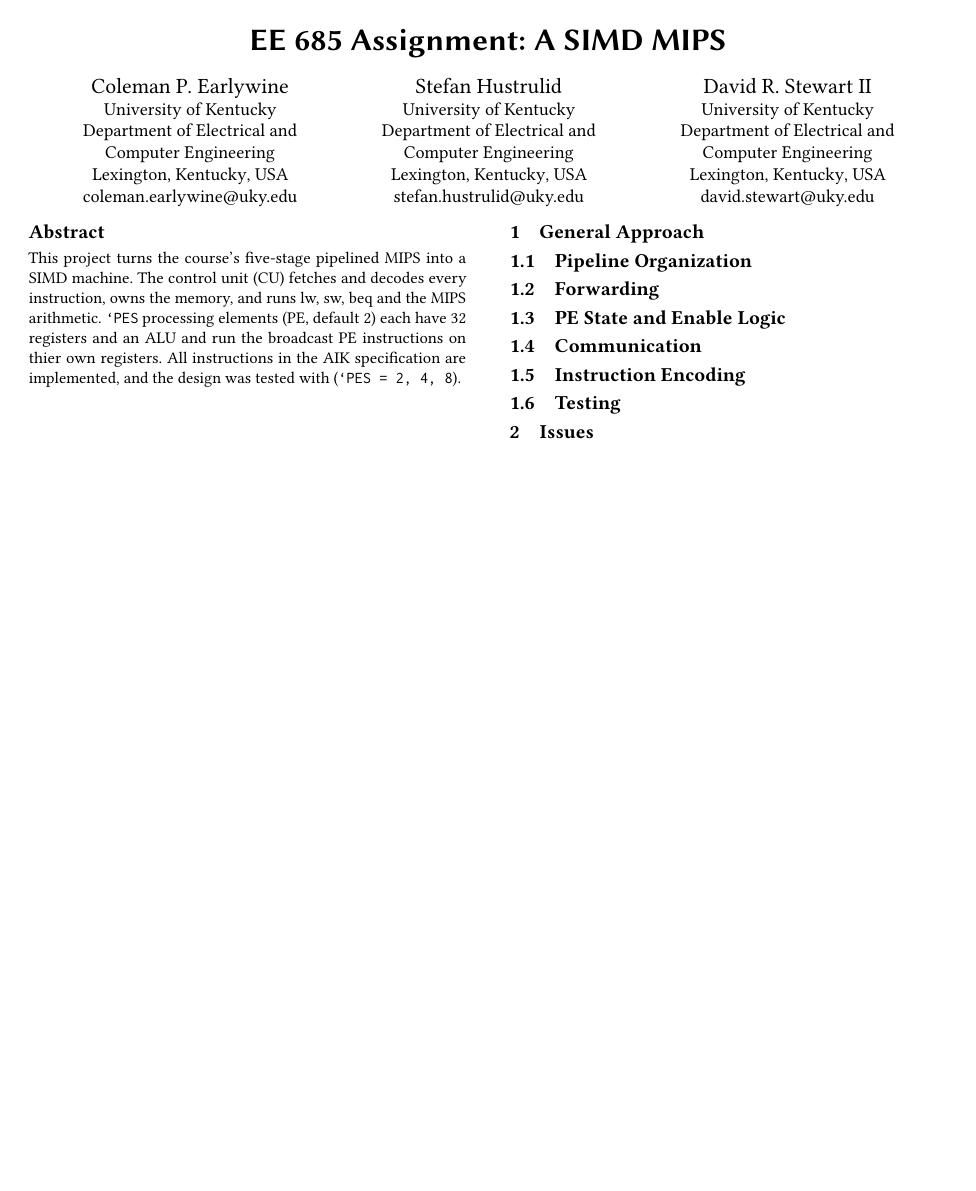
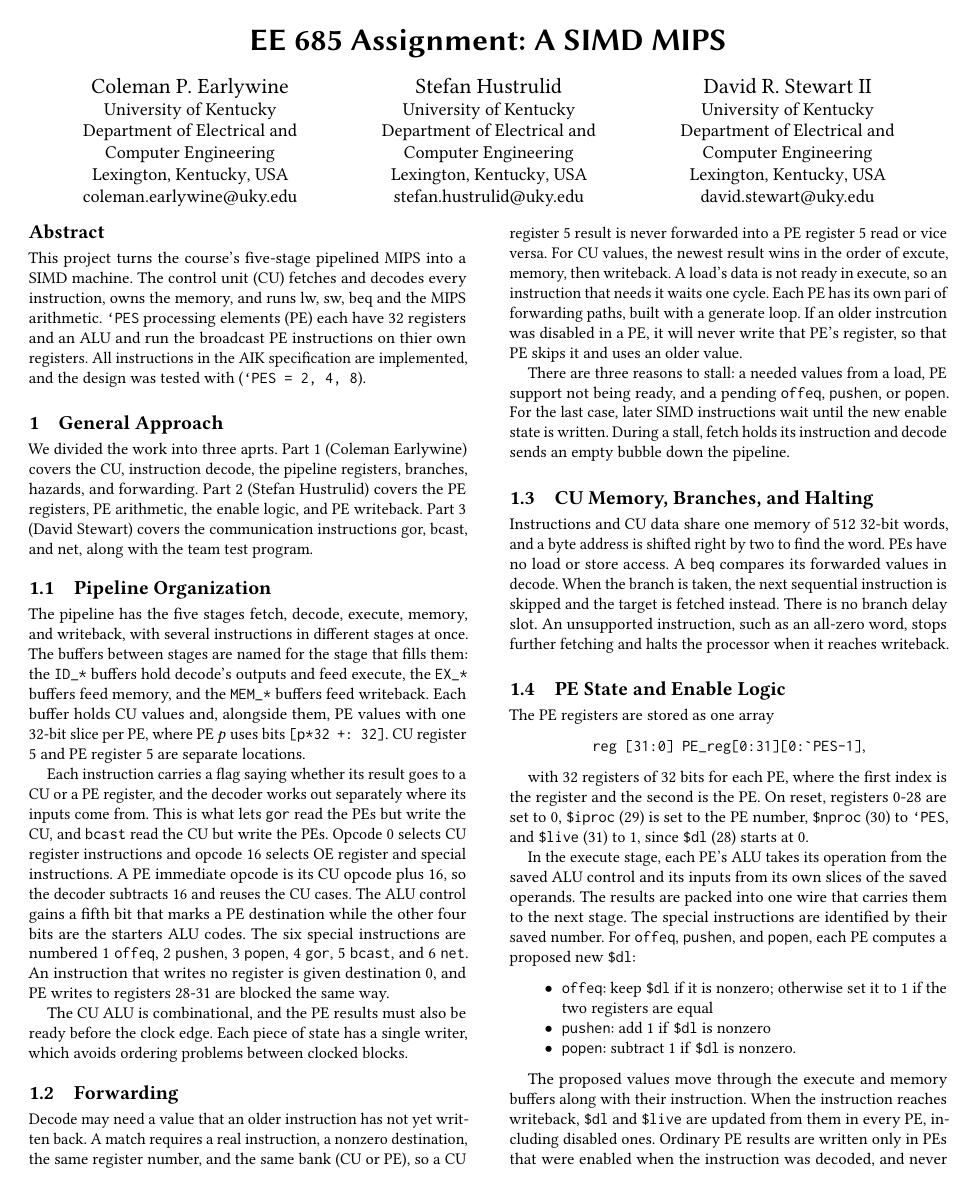
Before and after one commit to Cearly1104/SIMDMIPS, a LaTeX paper (LaTeX/notes.tex): the whole page before the commit and page 1 of 2 after it. Compiled offline with pdfLaTeX.

Commit message:
Current version of implementors notes in LaTeX + PDF
Contains mostly text on parts 1 and 2. I am not as familiar with what should be included for parts 1 and 2 so theres a good chance I included too much information from the notes. Feel free to condense or change as needed.

```diff
--- a/LaTeX/notes.tex
+++ b/LaTeX/notes.tex
@@ -46,19 +46,53 @@
 % endregion
 
 \begin{abstract}
-This project turns the course's five-stage pipelined MIPS into a SIMD machine. The control unit (CU) fetches and decodes every instruction, owns the memory, and runs lw, sw, beq and the MIPS arithmetic. \texttt{`PES} processing elements (PE, default 2) each have 32 registers and an ALU and run the broadcast PE instructions on thier own registers. All instructions in the AIK specification are implemented, and the design was tested with (\texttt{`PES = 2, 4, 8}).
+This project turns the course's five-stage pipelined MIPS into a SIMD machine. The control unit (CU) fetches and decodes every instruction, owns the memory, and runs lw, sw, beq and the MIPS arithmetic. \texttt{`PES} processing elements (PE) each have 32 registers and an ALU and run the broadcast PE instructions on thier own registers. All instructions in the AIK specification are implemented, and the design was tested with (\texttt{`PES = 2, 4, 8}).
 
 \end{abstract}
 
 \maketitle
 
 \section{General Approach}
+We divided the work into three aprts. Part 1 (Coleman Earlywine) covers the CU, instruction decode, the pipeline registers, branches, hazards, and forwarding. Part 2 (Stefan Hustrulid) covers the PE registers, PE arithmetic, the enable logic, and PE writeback. Part 3 (David Stewart) covers the communication instructions gor, bcast, and net, along with the team test program.
 
 \subsection{Pipeline Organization}
+The pipeline has the five stages fetch, decode, execute, memory, and writeback, with several instructions in different stages at once. The buffers between stages are named for the stage that fills them: the \texttt{ID\_*} buffers hold decode's outputs and feed execute, the \texttt{EX\_*} buffers feed memory, and the \texttt{MEM\_*} buffers feed writeback. Each buffer holds CU values and, alongside them, PE values with one 32-bit slice per PE, where PE~$p$ uses bits \texttt{[p*32 +: 32]}. CU register 5 and PE register 5 are separate locations.
+
+Each instruction carries a flag saying whether its result goes to a CU or a PE register, and the decoder works out separately where its inputs come from. This is what lets \texttt{gor} read the PEs but write the CU, and \texttt{bcast} read the CU but write the PEs. Opcode 0 selects CU register instructions and opcode 16 selects OE register and special instructions. A PE immediate opcode is its CU opcode plus 16, so the decoder subtracts 16 and reuses the CU cases. The ALU control gains a fifth bit that marks a PE destination while the other four bits are the starters ALU codes. The six special instructions are numbered 1 \texttt{offeq}, 2 \texttt{pushen}, 3 \texttt{popen}, 4 \texttt{gor}, 5 \texttt{bcast}, and 6 \texttt{net}. An instruction that writes no register is given destination 0, and PE writes to registers 28-31 are blocked the same way.
+
+The CU ALU is combinational, and the PE results must also be ready before the clock edge. Each piece of state has a single writer, which avoids ordering problems between clocked blocks.
+
 \subsection{Forwarding}
+Decode may need a value that an older instruction has not yet written back. A match requires a real instruction, a nonzero destination, the same register number, and the same bank (CU or PE), so a CU register 5 result is never forwarded into a PE register 5 read or vice versa. For CU values, the newest result wins in the order of excute, memory, then writeback. A load's data is not ready in execute, so an instruction that needs it waits one cycle. Each PE has its own pari of forwarding paths, built with a generate loop. If an older instrcution was disabled in a PE, it will never write that PE's register, so that PE skips it and uses an older value.
+
+There are three reasons to stall: a needed values from a load, PE support not being ready, and a pending \texttt{offeq}, \texttt{pushen}, or \texttt{popen}. For the last case, later SIMD instructions wait until the new enable state is written. During a stall, fetch holds its instruction and decode sends an empty bubble down the pipeline.
+
+\subsection{CU Memory, Branches, and Halting}
+Instructions and CU data share one memory of 512 32-bit words, and a byte address is shifted right by two to find the word. PEs have no load or store access. A \texttt{beq} compares its forwarded values in decode. When the branch is taken, the next sequential instruction is skipped and the target is fetched instead. There is no branch delay slot. An unsupported instruction, such as an all-zero word, stops further fetching and halts the processor when it reaches writeback.
+
 \subsection{PE State and Enable Logic}
+The PE registers are stored as one array
+
+\begin{center}
+\texttt{reg [31:0] PE\_reg[0:31][0:\textasciigrave PES-1]},
+\end{center}
+
+with 32 registers of 32 bits for each PE, where the first index is the register and the second is the PE. On reset, registers 0-28 are set to 0, \texttt{\$iproc} (29) is set to the PE number, \texttt{\$nproc} (30) to \texttt{`PES}, and \texttt{\$live} (31) to 1, since \texttt{\$dl} (28) starts at 0.
+
+In the execute stage, each PE's ALU takes its operation from the saved ALU control and its inputs from its own slices of the saved operands. The results are packed into one wire that carries them to the next stage. The special instructions are identified by their saved number. For \texttt{offeq}, \texttt{pushen}, and \texttt{popen}, each PE computes a proposed new \texttt{\$dl}:
+
+\begin{itemize}
+\item \texttt{offeq}: keep \texttt{\$dl} if it is nonzero; otherwise set it to 1 if the two registers are equal
+\item \texttt{pushen}: add 1 if \texttt{\$dl} is nonzero
+\item \texttt{popen}: subtract 1 if \texttt{\$dl} is nonzero.
+\end{itemize}
+
+The proposed values move through the execute and memory buffers along with their instruction. When the instruction reaches writeback, \texttt{\$dl} and \texttt{\$live} are updated from them in every PE, including disabled ones. Ordinary PE results are written only in PEs that were enabled when the instruction was decoded, and never to the special registers. Coleman added the reset clearing of registers 0-28, the result buffer and its connection to the pipeline, the proposed \texttt{\$dl} signals, and the final \texttt{\$dl}/\texttt{\$live} update.
+
 \subsection{Communication}
+
 \subsection{Instruction Encoding}
+
 \subsection{Testing}
 
 % \vfill\pagebreak
```
Also changed, not shown: LaTeX/notes.pdf (added).
